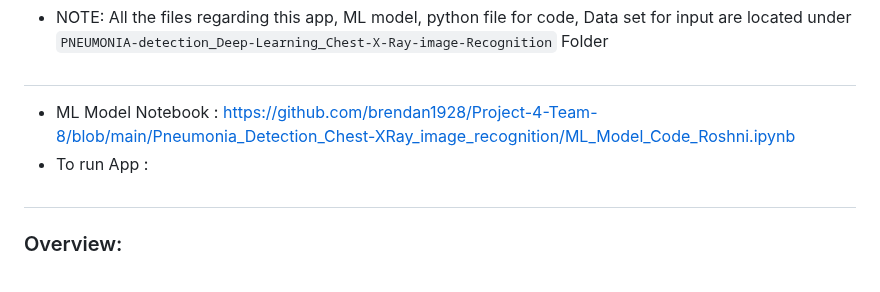
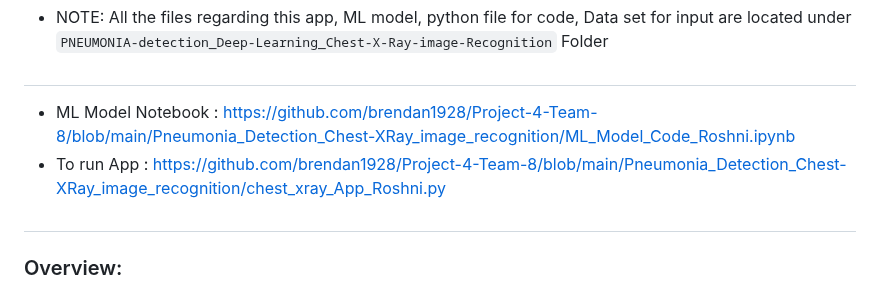
Before and after one commit to brendan1928/Project-4-Team-8, a Markdown page: README.md, the part around the change. Rendered like a GitHub page.

```diff
--- a/README.md
+++ b/README.md
@@ -26,7 +26,7 @@ This system enhances healthcare accessibility by offering accurate, real-time me
 - NOTE: All the files regarding this app, ML model, python file for code, Data set for input are located under `PNEUMONIA-detection_Deep-Learning_Chest-X-Ray-image-Recognition` Folder
 #
 - ML Model Notebook : https://github.com/brendan1928/Project-4-Team-8/blob/main/Pneumonia_Detection_Chest-XRay_image_recognition/ML_Model_Code_Roshni.ipynb
-- To run App :
+- To run App : https://github.com/brendan1928/Project-4-Team-8/blob/main/Pneumonia_Detection_Chest-XRay_image_recognition/chest_xray_App_Roshni.py
 
 #
 ### Overview:
```
